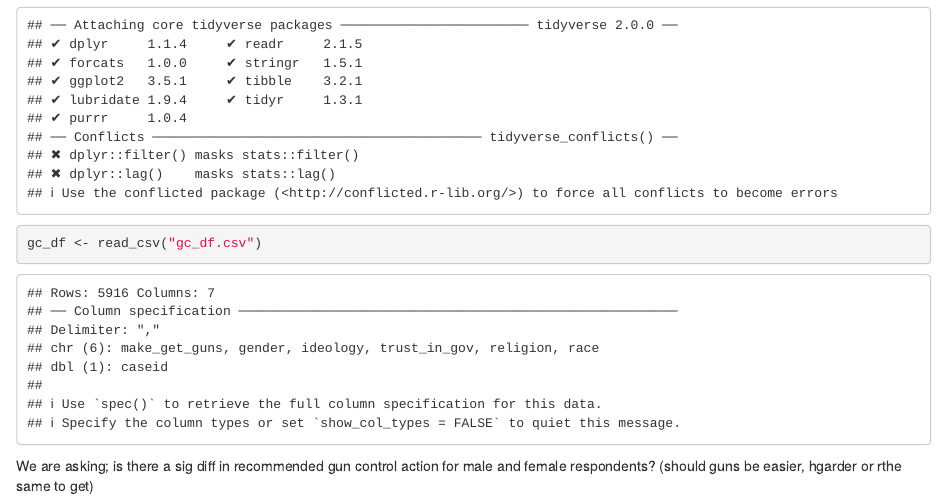
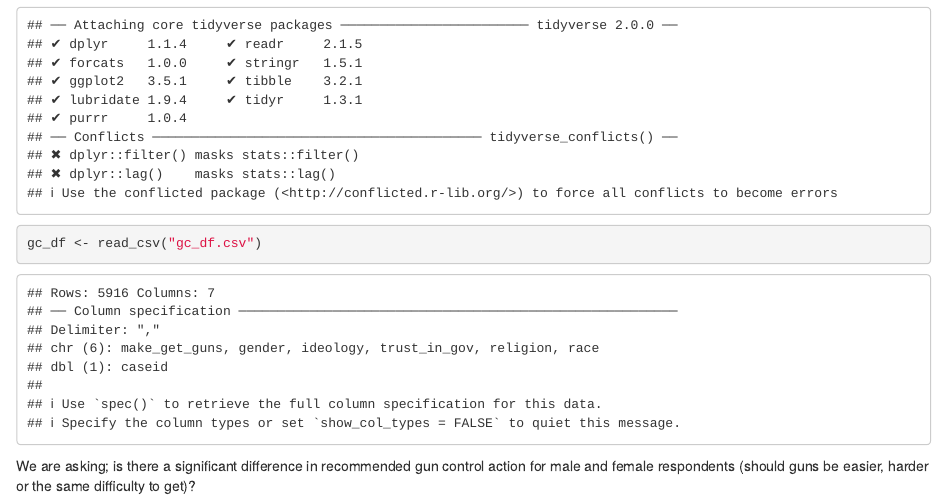
Before and after one commit to benbedwards/lab-7-chi-ben, an R Markdown document (lab_7_git.Rmd): the page in a window 1100 px wide, from 170 px down. Rendered offline with R 4.5, knitr and Pandoc, with nearby package versions.

Commit message:
thank you ilayda

````diff
--- a/lab_7_git.Rmd
+++ b/lab_7_git.Rmd
@@ -14,4 +14,4 @@ library(tidyverse)
 gc_df <- read_csv("gc_df.csv")
 
 ```
-We are asking; is there a sig diff in recommended gun control action for male and female respondents? (should guns be easier, hgarder or rthe same to get)
+We are asking; is there a significant difference in recommended gun control action for male and female respondents (should guns be easier, harder or the same difficulty to get)?
````
